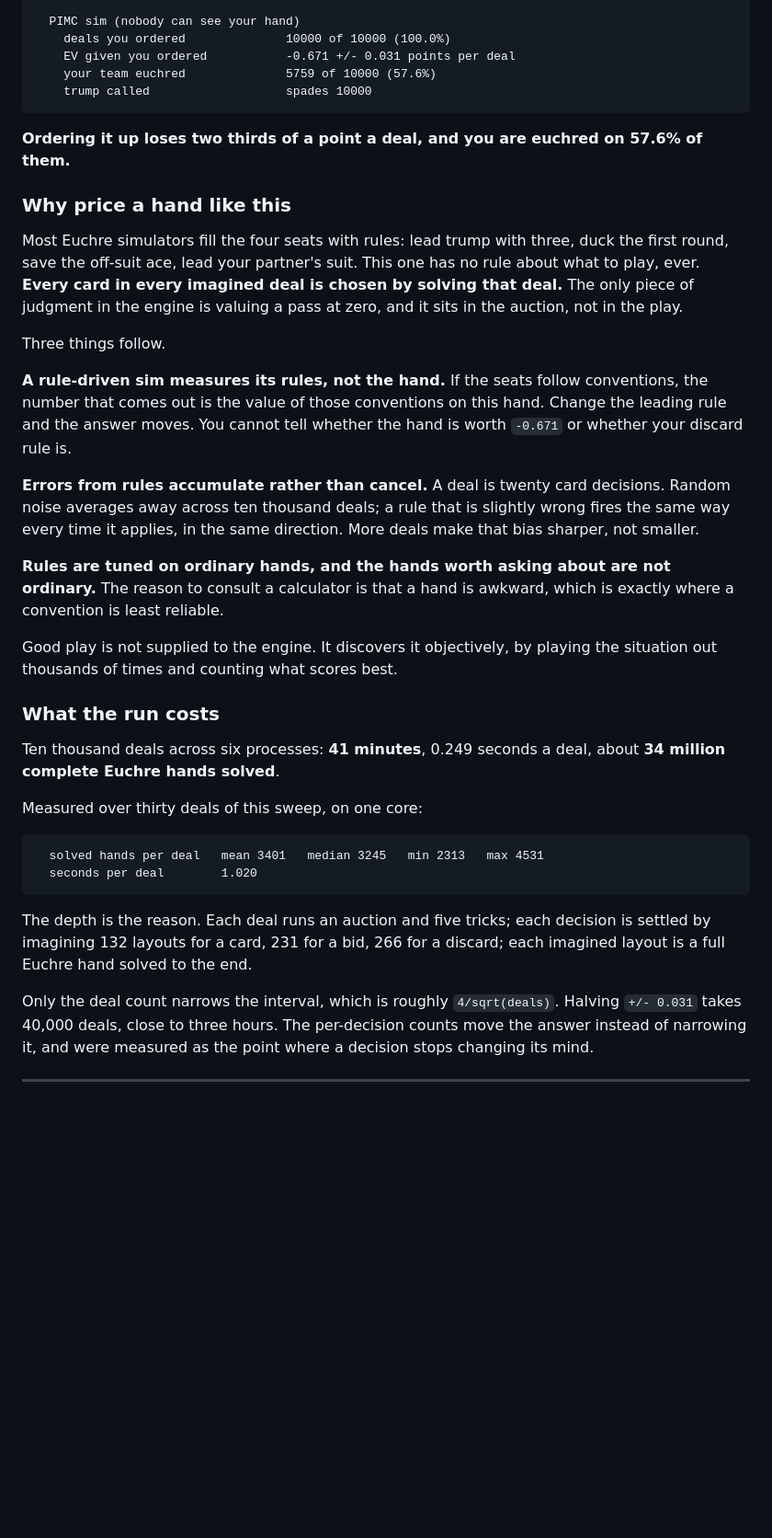
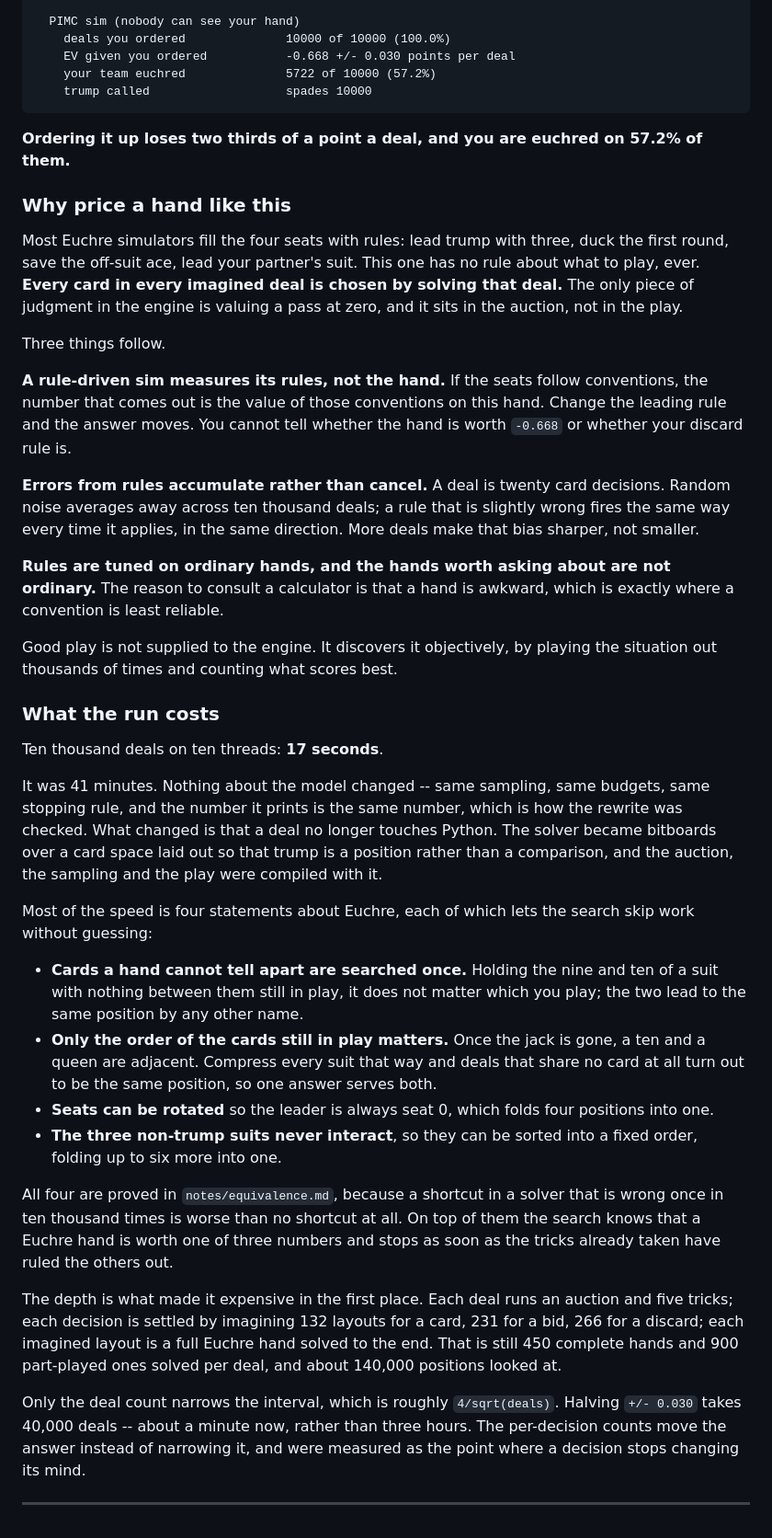
Before and after one commit to jamesterrell/Euchre_Calculator, a Markdown page: docs/writeup.md, the part around the change. Shown at 92% size. GitHub-like rendering; blank space fills up the shorter version.

Commit message:
Bring the README and the writeup up to what the engine now costs
Both quoted 41 minutes for the 10,000-deal example. It is 17 seconds, and the
number it prints is the same one: -0.668 +/- 0.030 against the -0.671 +/- 0.031
that was published, euchred on 57.2% against 57.6%. That the repo's own
headline example reproduces itself through an entirely new engine is the
cleanest check the rewrite got.

Both now say briefly what the four reductions are, in Euchre terms rather than
in search terms, and point at notes/equivalence.md for the proofs.

Co-Authored-By: Claude Opus 5 <noreply@anthropic.com>

````diff
--- a/docs/writeup.md
+++ b/docs/writeup.md
@@ -938,13 +938,13 @@ Euchre: what is this hand worth at a table that cannot see it?
 
   PIMC sim (nobody can see your hand)
     deals you ordered              10000 of 10000 (100.0%)
-    EV given you ordered           -0.671 +/- 0.031 points per deal
-    your team euchred              5759 of 10000 (57.6%)
+    EV given you ordered           -0.668 +/- 0.030 points per deal
+    your team euchred              5722 of 10000 (57.2%)
     trump called                   spades 10000
 ```
 
 **Ordering it up loses two thirds of a point a deal, and you are euchred on
-57.6% of them.**
+57.2% of them.**
 
 ### Why price a hand like this
 
@@ -959,7 +959,7 @@ Three things follow.
 **A rule-driven sim measures its rules, not the hand.** If the seats follow
 conventions, the number that comes out is the value of those conventions on this
 hand. Change the leading rule and the answer moves. You cannot tell whether the
-hand is worth `-0.671` or whether your discard rule is.
+hand is worth `-0.668` or whether your discard rule is.
 
 **Errors from rules accumulate rather than cancel.** A deal is twenty card
 decisions. Random noise averages away across ten thousand deals; a rule that is
@@ -975,23 +975,45 @@ playing the situation out thousands of times and counting what scores best.
 
 ### What the run costs
 
-Ten thousand deals across six processes: **41 minutes**, 0.249 seconds a deal,
-about **34 million complete Euchre hands solved**.
+Ten thousand deals on ten threads: **17 seconds**.
 
-Measured over thirty deals of this sweep, on one core:
+It was 41 minutes. Nothing about the model changed -- same sampling, same
+budgets, same stopping rule, and the number it prints is the same number, which
+is how the rewrite was checked. What changed is that a deal no longer touches
+Python. The solver became bitboards over a card space laid out so that trump is
+a position rather than a comparison, and the auction, the sampling and the play
+were compiled with it.
 
-```
-  solved hands per deal   mean 3401   median 3245   min 2313   max 4531
-  seconds per deal        1.020
-```
+Most of the speed is four statements about Euchre, each of which lets the
+search skip work without guessing:
 
-The depth is the reason. Each deal runs an auction and five tricks; each
-decision is settled by imagining 132 layouts for a card, 231 for a bid, 266 for
-a discard; each imagined layout is a full Euchre hand solved to the end.
+- **Cards a hand cannot tell apart are searched once.** Holding the nine and
+  ten of a suit with nothing between them still in play, it does not matter
+  which you play; the two lead to the same position by any other name.
+- **Only the order of the cards still in play matters.** Once the jack is
+  gone, a ten and a queen are adjacent. Compress every suit that way and deals
+  that share no card at all turn out to be the same position, so one answer
+  serves both.
+- **Seats can be rotated** so the leader is always seat 0, which folds four
+  positions into one.
+- **The three non-trump suits never interact**, so they can be sorted into a
+  fixed order, folding up to six more into one.
+
+All four are proved in `notes/equivalence.md`, because a shortcut in a solver
+that is wrong once in ten thousand times is worse than no shortcut at all.
+On top of them the search knows that a Euchre hand is worth one of three
+numbers and stops as soon as the tricks already taken have ruled the others
+out.
+
+The depth is what made it expensive in the first place. Each deal runs an
+auction and five tricks; each decision is settled by imagining 132 layouts for
+a card, 231 for a bid, 266 for a discard; each imagined layout is a full Euchre
+hand solved to the end. That is still 450 complete hands and 900
+part-played ones solved per deal, and about 140,000 positions looked at.
 
 Only the deal count narrows the interval, which is roughly `4/sqrt(deals)`.
-Halving `+/- 0.031` takes 40,000 deals, close to three hours. The per-decision
-counts move the answer instead of narrowing it, and were measured as the point
-where a decision stops changing its mind.
+Halving `+/- 0.030` takes 40,000 deals -- about a minute now, rather than three
+hours. The per-decision counts move the answer instead of narrowing it, and
+were measured as the point where a decision stops changing its mind.
 
 ---
````
Also changed, not shown: README.md (+21 -9 lines).
